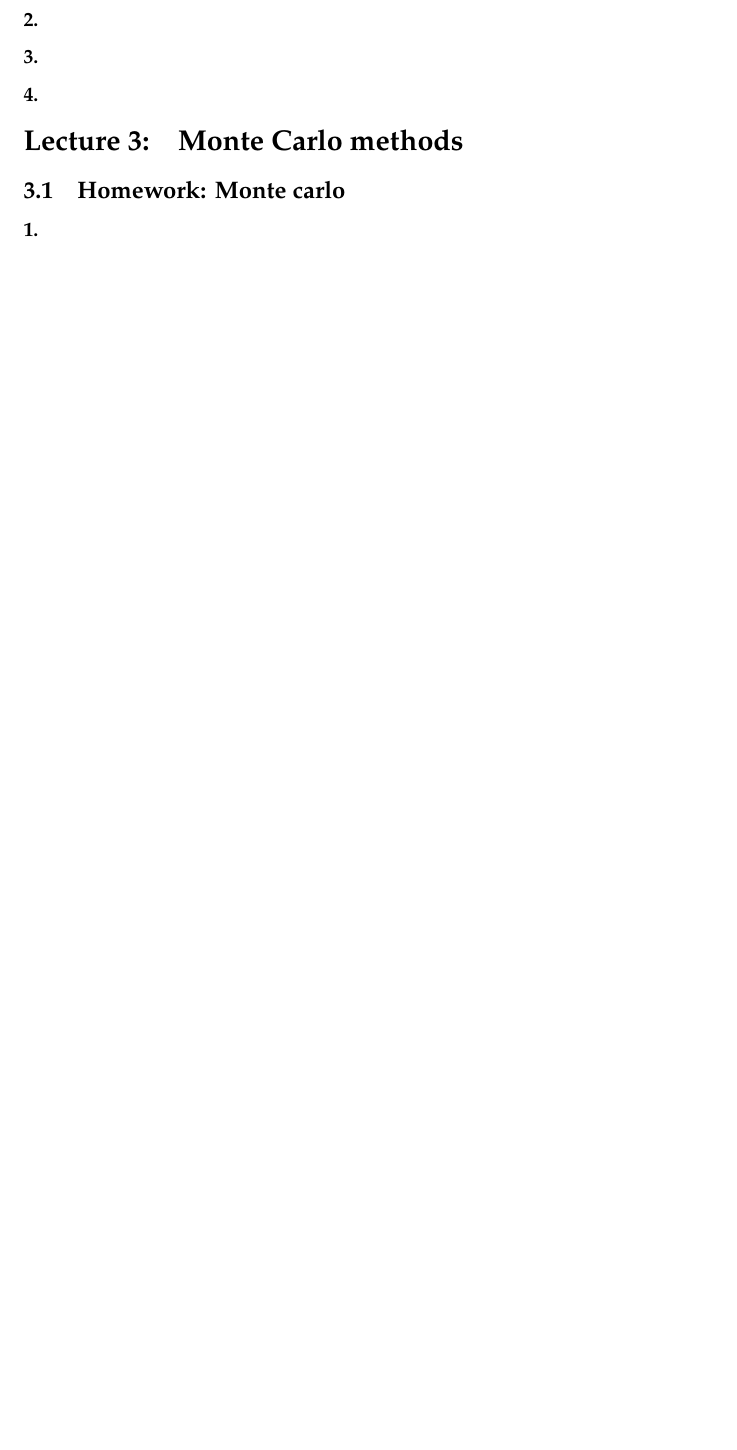
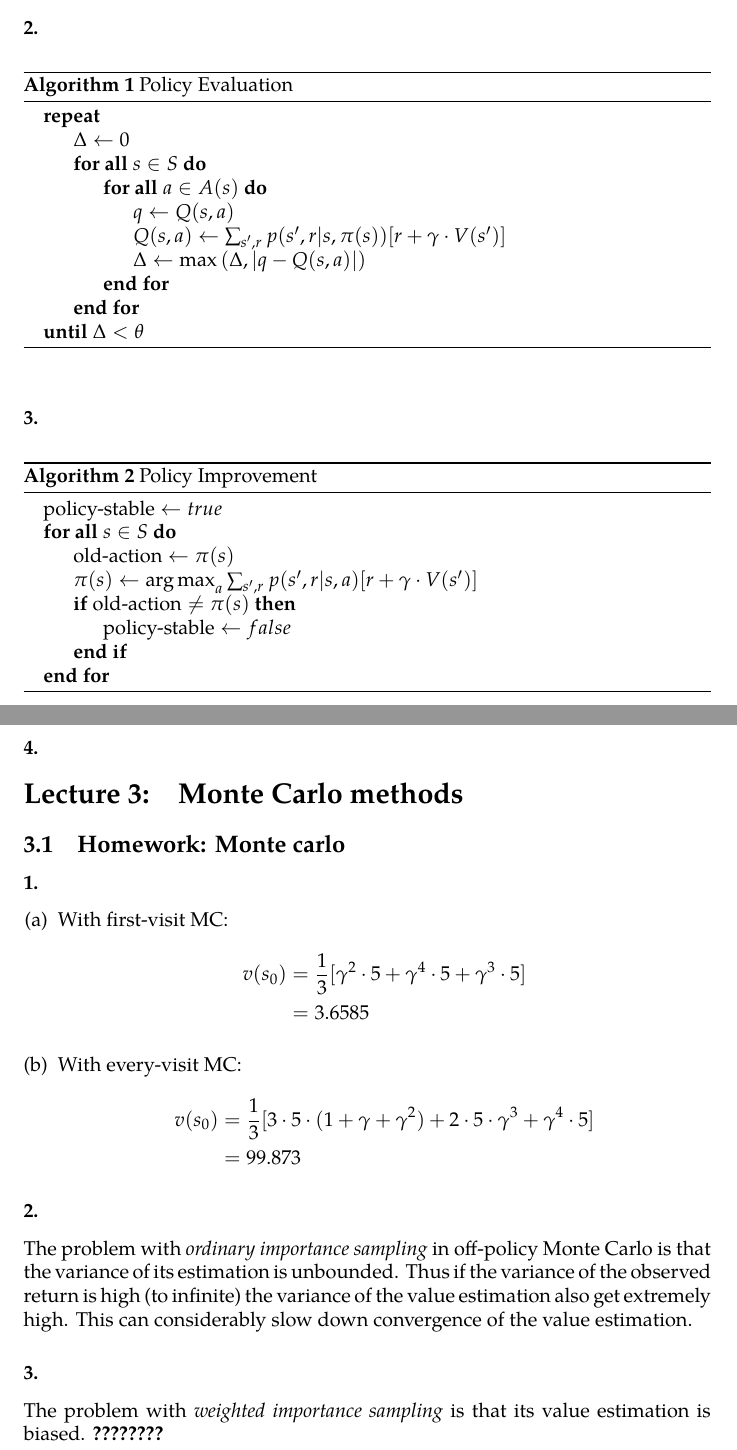
Before and after one commit to morris-frank/uva-reinforcement-learning, a LaTeX problem sheet (assignments/Frank_Assignment_1.tex): part of page 9 of 9 before the commit and two parts of pages 8 and 9 of 10 after it, the two joined at a grey line, cut so that both start at the same text, the shorter picture padded with empty space. The pictures show the PDF file assignments/Frank_Assignment_1.pdf that the author committed with the source.

Commit message:
Added stuff for 3

```diff
--- a/assignments/Frank_Assignment_1.tex
+++ b/assignments/Frank_Assignment_1.tex
@@ -315,17 +315,66 @@ and the deterministic policy:
 \end{align*}
 
 \subsubsection{}
-
+\begin{algorithm}
+  \caption{Policy Evaluation}
+  \begin{algorithmic}
+    \Repeat
+      \State \(\Δ \gets 0\)
+      \ForAll{\(s\∈ S\)}
+        \ForAll{\(a\∈ A(s)\)}
+          \State \(q \gets Q(s, a)\)
+          \State \(Q(s, a) \gets \Σ_{s',r} p(s',r|s,\π(s))[r+\γ\·V(s')]\)
+          \State \(\Δ \gets \max{(\Δ, |q-Q(s,a)|)}\)
+        \EndFor
+      \EndFor
+    \Until{\(\Δ < \θ\)}
+  \end{algorithmic}
+\end{algorithm}
 
 \subsubsection{}
+\begin{algorithm}
+  \caption{Policy Improvement}
+  \begin{algorithmic}
+    \State \(\text{policy-stable} \gets true\)
+    \ForAll{\(s \∈ S\)}
+      \State \(\text{old-action} \gets \π(s)\)
+      \State \(\π(s) \gets \argmax_a \Σ_{s',r} p(s',r|s,a)[r+\γ\·V(s')]\)
+      \If{\(\text{old-action} \neq \π(s)\)}
+        \State \(\text{policy-stable} \gets false\)
+      \EndIf
+    \EndFor
+  \end{algorithmic}
+\end{algorithm}
 
 \subsubsection{}
 
 \section{Monte Carlo methods}
 \subsection{Homework: Monte carlo}
 \subsubsection{}
+\begin{enumerate}[(a)]
+  \item With first-visit MC:
+  \begin{align*}
+    v(s_0)
+    &= \÷{1}{3} [\γ^2\·5 + \γ^4\·5 + \γ^3\·5]\\
+    &= 3.6585
+  \end{align*}
+
+  \item With every-visit MC:
+  \begin{align*}
+    v(s_0)
+    &= \÷{1}{3} [3\·5\·(1 + \γ + \γ^2) + 2\·5\·\γ^3 + \γ^4\·5]\\
+    &= 99.873
+  \end{align*}
+\end{enumerate}
+
 \subsubsection{}
+The problem with \I{ordinary importance sampling} in off-policy Monte Carlo is that the variance of its estimation is unbounded.
+Thus if the variance of the observed return is high (to infinite) the variance of the value estimation also get extremely high.
+This can considerably slow down convergence of the value estimation.
+
 \subsubsection{}
+The problem with \I{weighted importance sampling} is that its value estimation is biased.
+\B{????????}
 
 \section{Temporal difference methods}
 \subsection{Temporal difference learning (Application)}
```
Also changed, not shown: assignments/Frank_Assignment_1.pdf.
